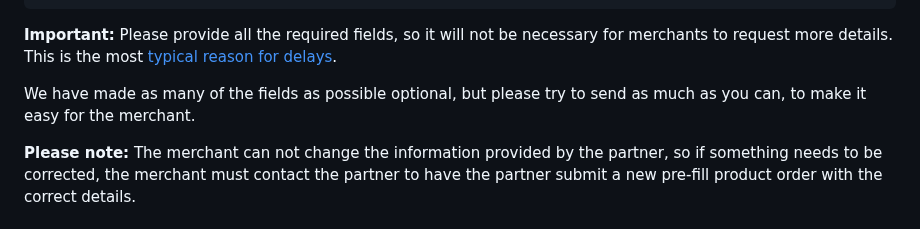
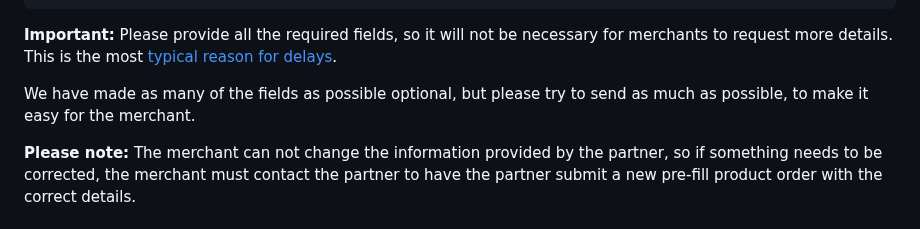
Before and after one commit to vippsas/vipps-partner-api, a Markdown page: vipps-partner-api.md, the part around the change. Drawn GitHub-style.

Commit message:
Text tweaks

```diff
--- a/vipps-partner-api.md
+++ b/vipps-partner-api.md
@@ -273,7 +273,7 @@ merchants to request more details. This is the most
 [typical reason for delays](https://developer.vippsmobilepay.com/docs/vipps-partner/#typical-reasons-for-delays).
 
 We have made as many of the fields as possible optional, but please
-try to send as much as you can, to make it easy for the merchant.
+try to send as much as possible, to make it easy for the merchant.
 
 **Please note:** The merchant can not change the information provided by the partner, so if
 something needs to be corrected, the merchant must contact the partner to have
```
